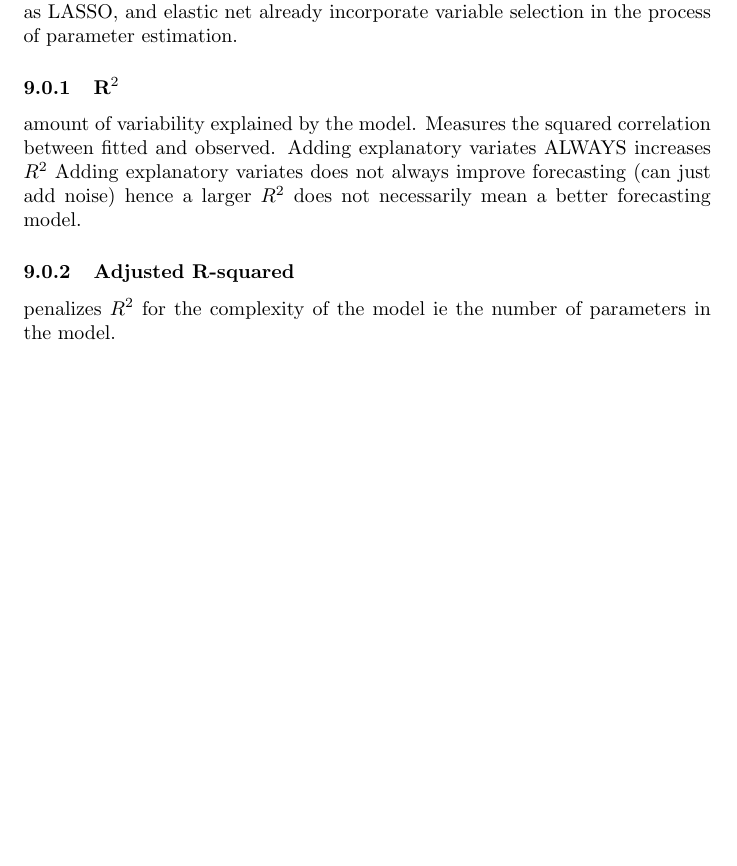
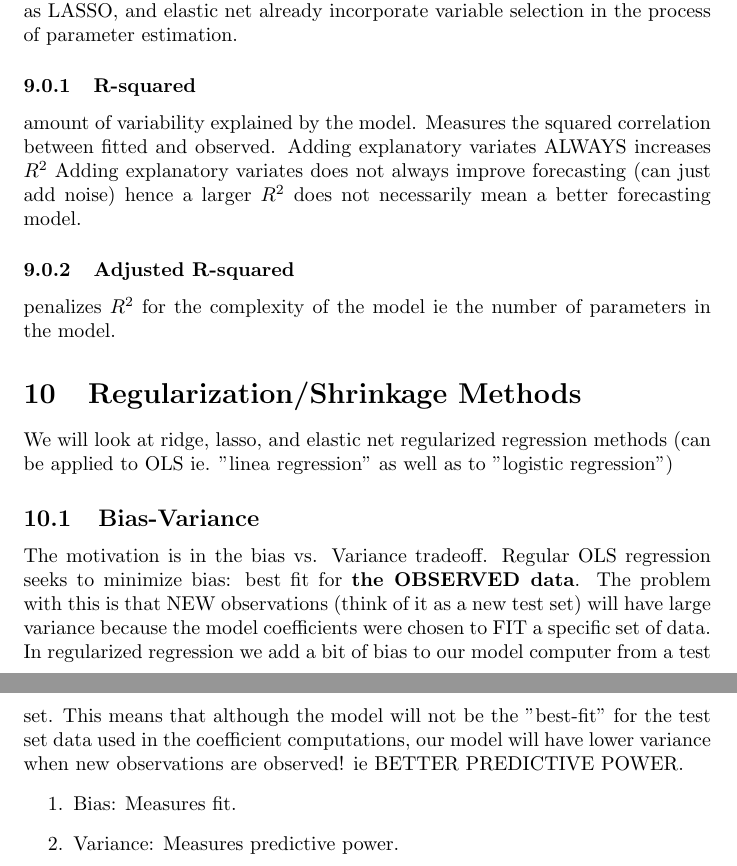
Before and after one commit to jbellogo/Notes, a LaTeX document (Statistics/forecasting.tex): part of page 10 of 10 before the commit and two parts of pages 10 and 11 of 11 after it, the two joined at a grey line, cut so that both start at the same text, the shorter picture padded with empty space. Compiled offline with pdfLaTeX.

Commit message:
regularized regressio

```diff
--- a/Statistics/forecasting.tex
+++ b/Statistics/forecasting.tex
@@ -378,7 +378,7 @@ Some model selection criteria for predictive power:
 
 Note that modern modelling techniques involving regularization methods such as LASSO, and elastic net  already incorporate variable selection  in the process of parameter estimation.
 
-\subsubsection{R^2}
+\subsubsection{R-squared}
 amount of variability explained by the model. Measures the squared correlation between fitted and observed.
 Adding explanatory variates ALWAYS increases $R^2$
 Adding explanatory variates does not always improve forecasting (can just add noise) hence a larger $R^2$ does not necessarily mean a better forecasting model.
@@ -387,6 +387,15 @@ penalizes $R^2$ for the complexity of the model ie the number of parameters in t
 
 
 
+\section{Regularization/Shrinkage Methods}
+We will look at ridge, lasso, and elastic net regularized regression methods (can be applied to OLS ie. "linea regression" as well as to "logistic regression")
+
+\subsection{Bias-Variance}
+The motivation is in the bias vs. Variance tradeoff. Regular OLS regression seeks to minimize bias: best fit for \textbf{the OBSERVED data}. The problem with this is that NEW observations (think of it as a new test set) will have large variance because the model coefficients were chosen to FIT a specific set of data. In regularized regression we add a bit of bias to our model computer from a test set. This means that although the model will not be the "best-fit" for the test set data used in the coefficient computations, our model will have lower variance when new observations are observed! ie BETTER PREDICTIVE POWER.
+\begin{enumerate}
+\item Bias: Measures fit.
+\item Variance: Measures predictive power.
+\end{enumerate}
 
 
 
```
Also changed, not shown: Statistics/forecasting.pdf, 3 other files.
